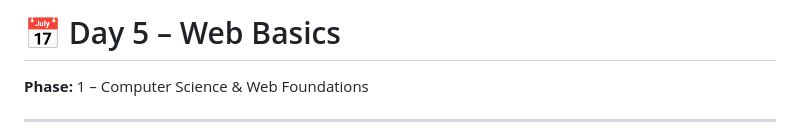
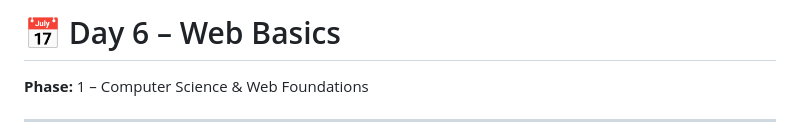
Before and after one commit to Vinu-7865/coding_journey_2026, a Markdown page: DAY6/readme.md, the part around the change. Rendered like a GitHub page.

Commit message:
Update title from Day 5 to Day 6

```diff
--- a/DAY6/readme.md
+++ b/DAY6/readme.md
@@ -1,4 +1,4 @@
-# 📅 Day 5 – Web Basics
+# 📅 Day 6 – Web Basics
 
 **Phase:** 1 – Computer Science & Web Foundations
 
```
